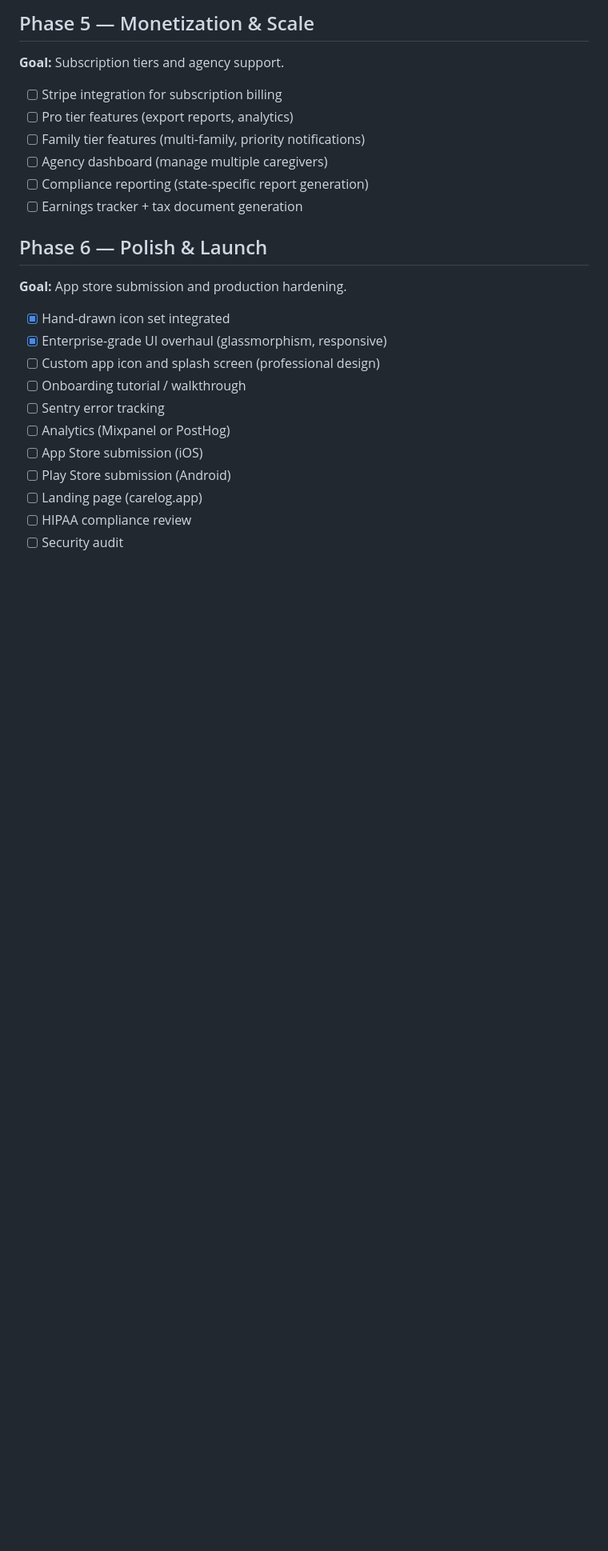
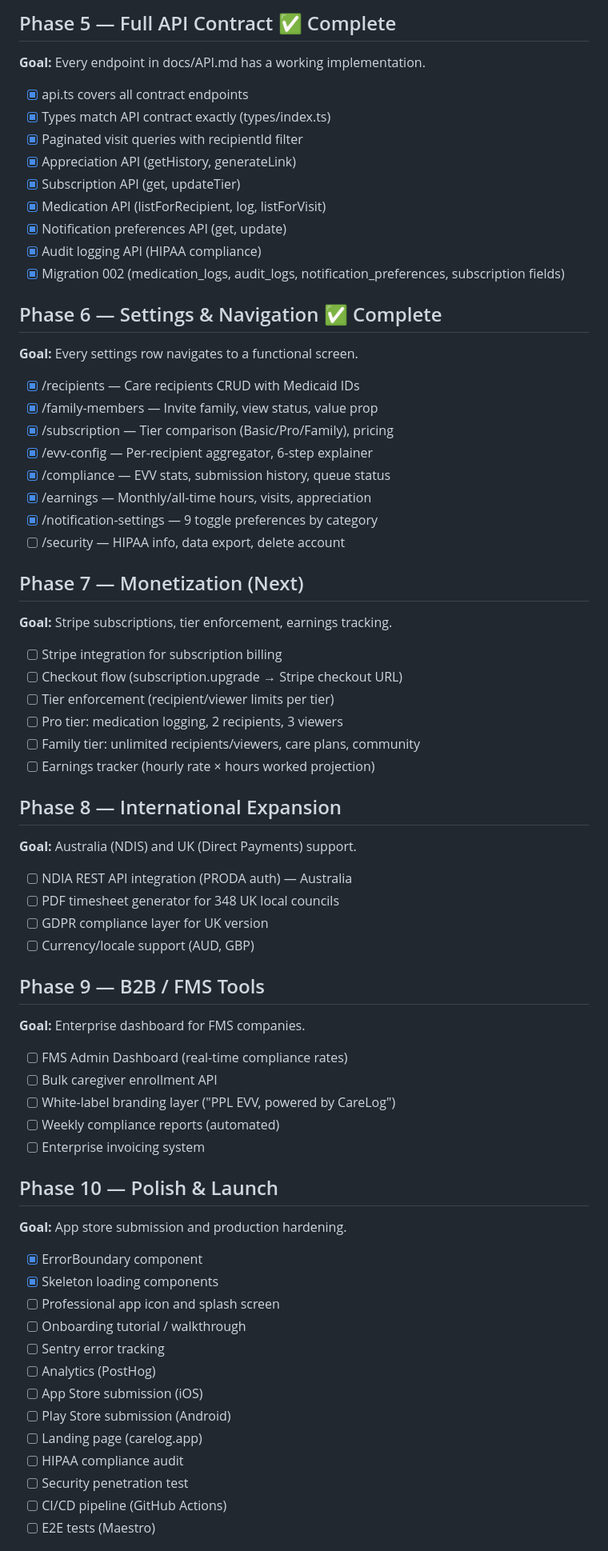
Before and after one commit to ccz6ih/Carelog, a Markdown page: ROADMAP.md, the part around one of its changes. Shown at 80% size. Rendered like a GitHub page; blank space fills up the shorter version.

```diff
--- a/ROADMAP.md
+++ b/ROADMAP.md
@@ -61,26 +58,70 @@
 
-## Phase 5 — Monetization & Scale
-**Goal:** Subscription tiers and agency support.
+## Phase 5 — Full API Contract ✅ Complete
+**Goal:** Every endpoint in docs/API.md has a working implementation.
+
+- [x] api.ts covers all contract endpoints
+- [x] Types match API contract exactly (types/index.ts)
+- [x] Paginated visit queries with recipientId filter
+- [x] Appreciation API (getHistory, generateLink)
+- [x] Subscription API (get, updateTier)
+- [x] Medication API (listForRecipient, log, listForVisit)
+- [x] Notification preferences API (get, update)
+- [x] Audit logging API (HIPAA compliance)
+- [x] Migration 002 (medication_logs, audit_logs, notification_preferences, subscription fields)
+
+## Phase 6 — Settings & Navigation ✅ Complete
+**Goal:** Every settings row navigates to a functional screen.
+
+- [x] /recipients — Care recipients CRUD with Medicaid IDs
+- [x] /family-members — Invite family, view status, value prop
+- [x] /subscription — Tier comparison (Basic/Pro/Family), pricing
+- [x] /evv-config — Per-recipient aggregator, 6-step explainer
+- [x] /compliance — EVV stats, submission history, queue status
+- [x] /earnings — Monthly/all-time hours, visits, appreciation
+- [x] /notification-settings — 9 toggle preferences by category
+- [ ] /security — HIPAA info, data export, delete account
+
+## Phase 7 — Monetization (Next)
+**Goal:** Stripe subscriptions, tier enforcement, earnings tracking.
 
 - [ ] Stripe integration for subscription billing
-- [ ] Pro tier features (export reports, analytics)
-- [ ] Family tier features (multi-family, priority notifications)
-- [ ] Agency dashboard (manage multiple caregivers)
-- [ ] Compliance reporting (state-specific report generation)
-- [ ] Earnings tracker + tax document generation
+- [ ] Checkout flow (subscription.upgrade → Stripe checkout URL)
+- [ ] Tier enforcement (recipient/viewer limits per tier)
+- [ ] Pro tier: medication logging, 2 recipients, 3 viewers
+- [ ] Family tier: unlimited recipients/viewers, care plans, community
+- [ ] Earnings tracker (hourly rate × hours worked projection)
 
-## Phase 6 — Polish & Launch
+## Phase 8 — International Expansion
+**Goal:** Australia (NDIS) and UK (Direct Payments) support.
+
+- [ ] NDIA REST API integration (PRODA auth) — Australia
+- [ ] PDF timesheet generator for 348 UK local councils
+- [ ] GDPR compliance layer for UK version
+- [ ] Currency/locale support (AUD, GBP)
+
+## Phase 9 — B2B / FMS Tools
+**Goal:** Enterprise dashboard for FMS companies.
+
+- [ ] FMS Admin Dashboard (real-time compliance rates)
+- [ ] Bulk caregiver enrollment API
+- [ ] White-label branding layer ("PPL EVV, powered by CareLog")
+- [ ] Weekly compliance reports (automated)
+- [ ] Enterprise invoicing system
+
+## Phase 10 — Polish & Launch
 **Goal:** App store submission and production hardening.
 
-- [x] Hand-drawn icon set integrated
-- [x] Enterprise-grade UI overhaul (glassmorphism, responsive)
-- [ ] Custom app icon and splash screen (professional design)
+- [x] ErrorBoundary component
+- [x] Skeleton loading components
+- [ ] Professional app icon and splash screen
 - [ ] Onboarding tutorial / walkthrough
 - [ ] Sentry error tracking
-- [ ] Analytics (Mixpanel or PostHog)
+- [ ] Analytics (PostHog)
 - [ ] App Store submission (iOS)
 - [ ] Play Store submission (Android)
 - [ ] Landing page (carelog.app)
-- [ ] HIPAA compliance review
-- [ ] Security audit
+- [ ] HIPAA compliance audit
+- [ ] Security penetration test
+- [ ] CI/CD pipeline (GitHub Actions)
+- [ ] E2E tests (Maestro)
 
```
Also changed, not shown: other parts of ROADMAP.md (+44 -52 lines).
